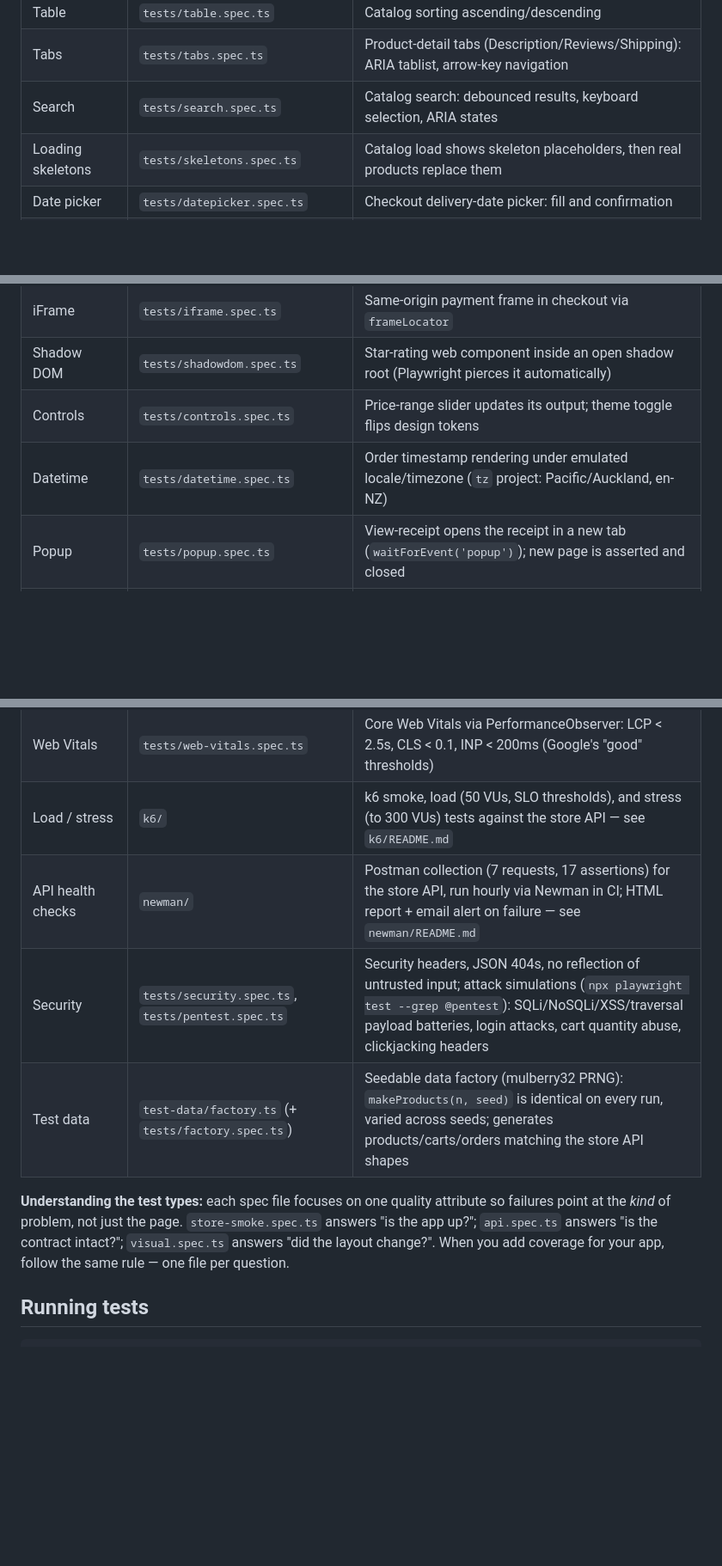
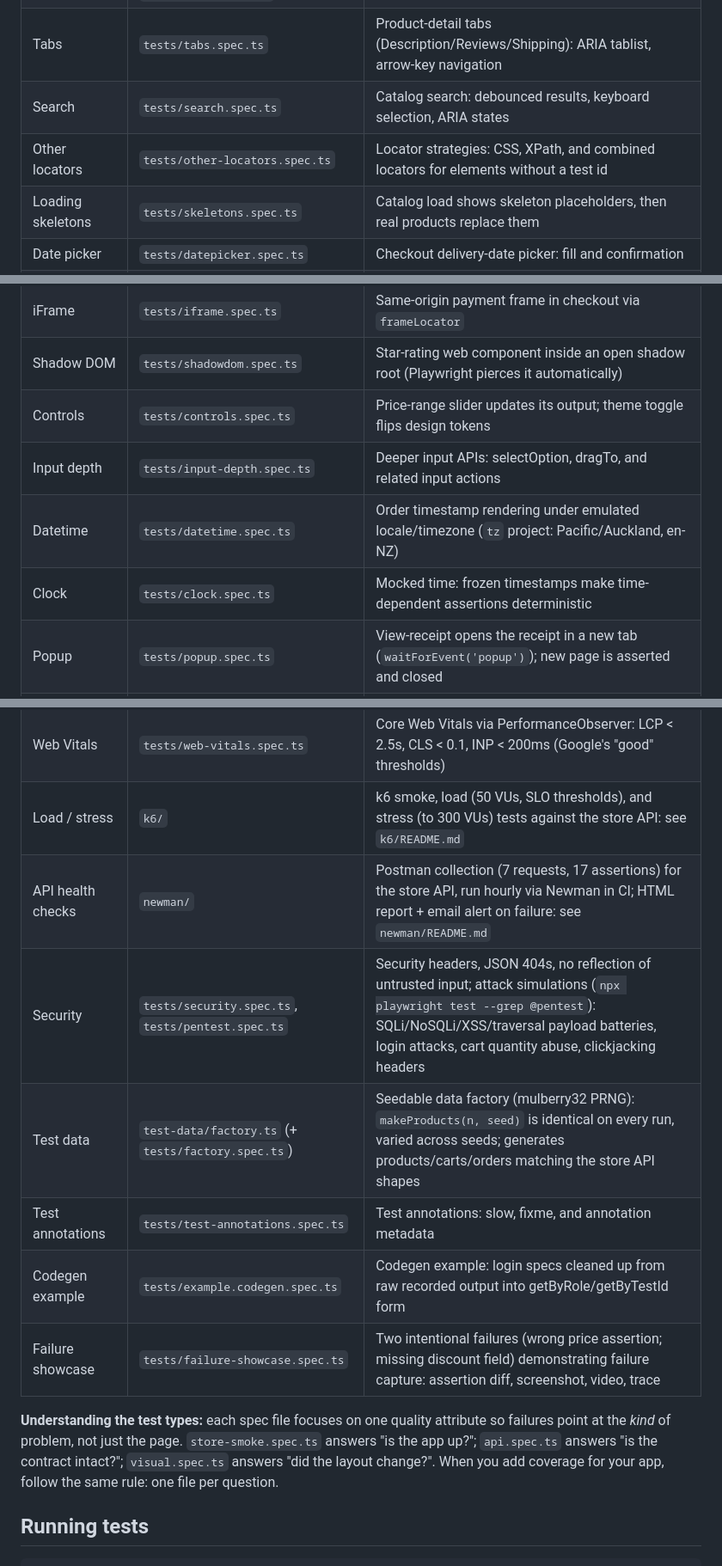
Before and after one commit to acbharath14/enterprise-qa-automation-blueprint, a Markdown page: README.md, 3 parts joined by grey strips. Shown at 86% size. Drawn GitHub-style; blank space fills up the shorter version.

```diff
--- a/README.md
+++ b/README.md
@@ -143,6 +145,7 @@ On boot with `DATABASE_URL` set, the server applies `db/schema.sql` (idempotent)
 | Table | `tests/table.spec.ts` | Catalog sorting ascending/descending |
 | Tabs | `tests/tabs.spec.ts` | Product-detail tabs (Description/Reviews/Shipping): ARIA tablist, arrow-key navigation |
 | Search | `tests/search.spec.ts` | Catalog search: debounced results, keyboard selection, ARIA states |
+| Other locators | `tests/other-locators.spec.ts` | Locator strategies: CSS, XPath, and combined locators for elements without a test id |
 | Loading skeletons | `tests/skeletons.spec.ts` | Catalog load shows skeleton placeholders, then real products replace them |
 | Date picker | `tests/datepicker.spec.ts` | Checkout delivery-date picker: fill and confirmation |
 | Wizard | `tests/wizard.spec.ts` | Multi-step checkout: per-step validation, back/next, review and submit (`test.step` structure) |
@@ -156,18 +159,23 @@ On boot with `DATABASE_URL` set, the server applies `db/schema.sql` (idempotent)
 | iFrame | `tests/iframe.spec.ts` | Same-origin payment frame in checkout via `frameLocator` |
 | Shadow DOM | `tests/shadowdom.spec.ts` | Star-rating web component inside an open shadow root (Playwright pierces it automatically) |
 | Controls | `tests/controls.spec.ts` | Price-range slider updates its output; theme toggle flips design tokens |
+| Input depth | `tests/input-depth.spec.ts` | Deeper input APIs: selectOption, dragTo, and related input actions |
 | Datetime | `tests/datetime.spec.ts` | Order timestamp rendering under emulated locale/timezone (`tz` project: Pacific/Auckland, en-NZ) |
+| Clock | `tests/clock.spec.ts` | Mocked time: frozen timestamps make time-dependent assertions deterministic |
 | Popup | `tests/popup.spec.ts` | View-receipt opens the receipt in a new tab (`waitForEvent('popup')`); new page is asserted and closed |
 | Visual | `tests/visual.spec.ts` | Storefront layout regression vs. committed baseline (dynamic regions masked; chromium-only) |
 | Theme | `tests/theme.spec.ts` | Dark/light toggle flips design tokens across the storefront |
 | Performance | `tests/performance.spec.ts` | Load budgets, API latency budget, zero console/page errors |
 | Web Vitals | `tests/web-vitals.spec.ts` | Core Web Vitals via PerformanceObserver: LCP < 2.5s, CLS < 0.1, INP < 200ms (Google's "good" thresholds) |
-| Load / stress | `k6/` | k6 smoke, load (50 VUs, SLO thresholds), and stress (to 300 VUs) tests against the store API — see `k6/README.md` |
-| API health checks | `newman/` | Postman collection (7 requests, 17 assertions) for the store API, run hourly via Newman in CI; HTML report + email alert on failure — see `newman/README.md` |
+| Load / stress | `k6/` | k6 smoke, load (50 VUs, SLO thresholds), and stress (to 300 VUs) tests against the store API: see `k6/README.md` |
+| API health checks | `newman/` | Postman collection (7 requests, 17 assertions) for the store API, run hourly via Newman in CI; HTML report + email alert on failure: see `newman/README.md` |
 | Security | `tests/security.spec.ts`, `tests/pentest.spec.ts` | Security headers, JSON 404s, no reflection of untrusted input; attack simulations (`npx playwright test --grep @pentest`): SQLi/NoSQLi/XSS/traversal payload batteries, login attacks, cart quantity abuse, clickjacking headers |
 | Test data | `test-data/factory.ts` (+ `tests/factory.spec.ts`) | Seedable data factory (mulberry32 PRNG): `makeProducts(n, seed)` is identical on every run, varied across seeds; generates products/carts/orders matching the store API shapes |
+| Test annotations | `tests/test-annotations.spec.ts` | Test annotations: slow, fixme, and annotation metadata |
+| Codegen example | `tests/example.codegen.spec.ts` | Codegen example: login specs cleaned up from raw recorded output into getByRole/getByTestId form |
+| Failure showcase | `tests/failure-showcase.spec.ts` | Two intentional failures (wrong price assertion; missing discount field) demonstrating failure capture: assertion diff, screenshot, video, trace |
 
-**Understanding the test types:** each spec file focuses on one quality attribute so failures point at the *kind* of problem, not just the page. `store-smoke.spec.ts` answers "is the app up?"; `api.spec.ts` answers "is the contract intact?"; `visual.spec.ts` answers "did the layout change?". When you add coverage for your app, follow the same rule — one file per question.
+**Understanding the test types:** each spec file focuses on one quality attribute so failures point at the *kind* of problem, not just the page. `store-smoke.spec.ts` answers "is the app up?"; `api.spec.ts` answers "is the contract intact?"; `visual.spec.ts` answers "did the layout change?". When you add coverage for your app, follow the same rule: one file per question.
 
 ## Running tests
 
```
Also changed, not shown: other parts of README.md (+36 -35 lines).
